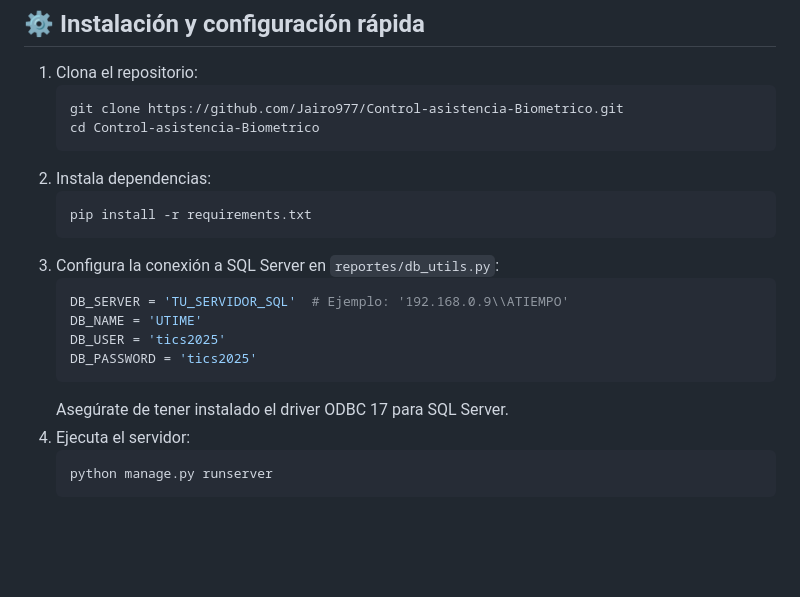
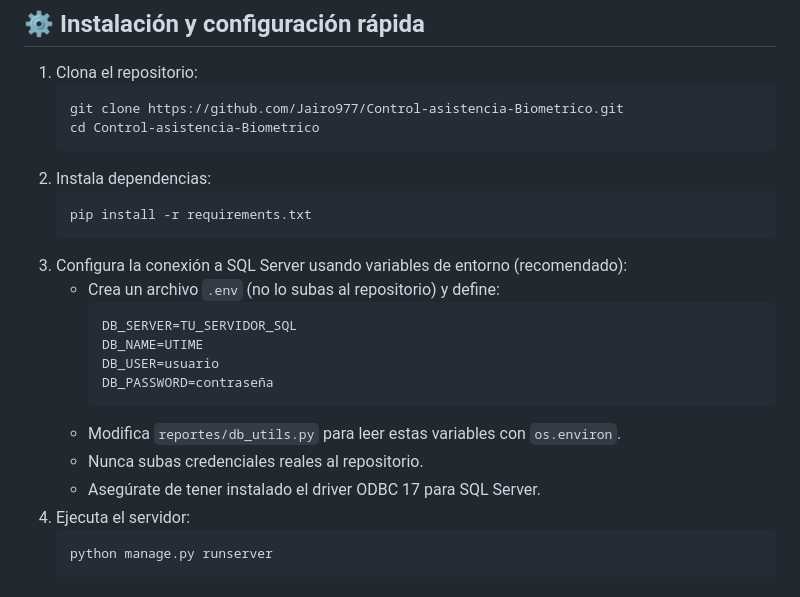
Before and after one commit to Jairo977/Control-asistencia-Biometrico, a Markdown page: README.md, the part around the change. Rendered like a GitHub page; blank space fills up the shorter version.

Commit message:
Seguridad: README.md actualizado para recomendar variables de entorno y evitar credenciales públicas

````diff
--- a/README.md
+++ b/README.md
@@ -35,14 +35,17 @@ Consulta la documentación técnica en la carpeta [`docs/`](docs/).
 	```bash
 	pip install -r requirements.txt
 	```
-3. Configura la conexión a SQL Server en `reportes/db_utils.py`:
-	```python
-	DB_SERVER = 'TU_SERVIDOR_SQL'  # Ejemplo: '192.168.0.9\\ATIEMPO'
-	DB_NAME = 'UTIME'
-	DB_USER = 'tics2025'
-	DB_PASSWORD = 'tics2025'
-	```
-	Asegúrate de tener instalado el driver ODBC 17 para SQL Server.
+3. Configura la conexión a SQL Server usando variables de entorno (recomendado):
+	 - Crea un archivo `.env` (no lo subas al repositorio) y define:
+		 ```env
+		 DB_SERVER=TU_SERVIDOR_SQL
+		 DB_NAME=UTIME
+		 DB_USER=usuario
+		 DB_PASSWORD=contraseña
+		 ```
+	 - Modifica `reportes/db_utils.py` para leer estas variables con `os.environ`.
+	 - Nunca subas credenciales reales al repositorio.
+	 - Asegúrate de tener instalado el driver ODBC 17 para SQL Server.
 4. Ejecuta el servidor:
 	```bash
 	python manage.py runserver
````
